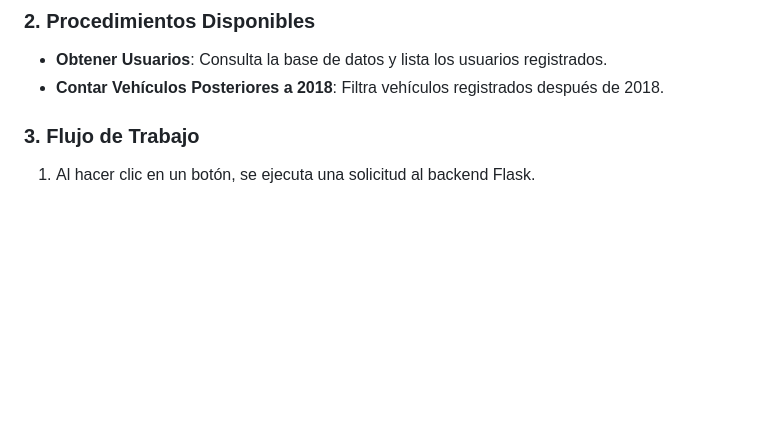
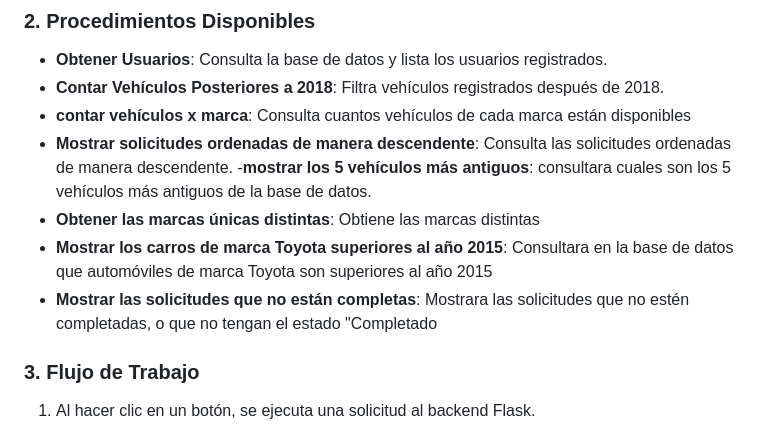
Before and after one commit to KazeVentum/Mecanic-D, a Markdown page: README.md, the part around the change. Drawn GitHub-style; blank space fills up the shorter version.

Commit message:
Actualizar README.md

```diff
--- a/README.md
+++ b/README.md
@@ -91,6 +91,12 @@ La interfaz presenta botones para ejecutar procedimientos almacenados en SQL Ser
 
 - **Obtener Usuarios**: Consulta la base de datos y lista los usuarios registrados.
 - **Contar Vehículos Posteriores a 2018**: Filtra vehículos registrados después de 2018.
+- **contar vehículos x marca**: Consulta cuantos vehículos de cada marca están disponibles
+- **Mostrar solicitudes ordenadas de manera descendente**: Consulta las solicitudes ordenadas de manera descendente.
+-**mostrar los 5 vehículos más antiguos**: consultara cuales son los 5 vehículos más antiguos de la base de datos.
+- **Obtener las marcas únicas distintas**: Obtiene las marcas distintas
+- **Mostrar los carros de marca Toyota superiores al año 2015**: Consultara en la base de datos que automóviles de marca Toyota son superiores al año 2015
+- **Mostrar las solicitudes que no están completas**: Mostrara las solicitudes que no estén completadas, o que no tengan el estado "Completado
 
 ### 3. Flujo de Trabajo
 
```
